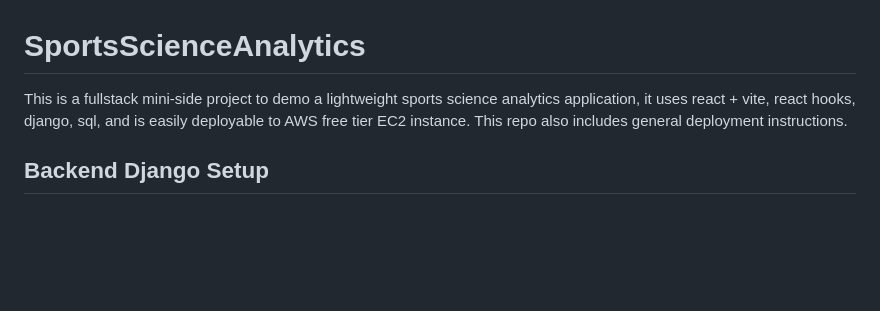
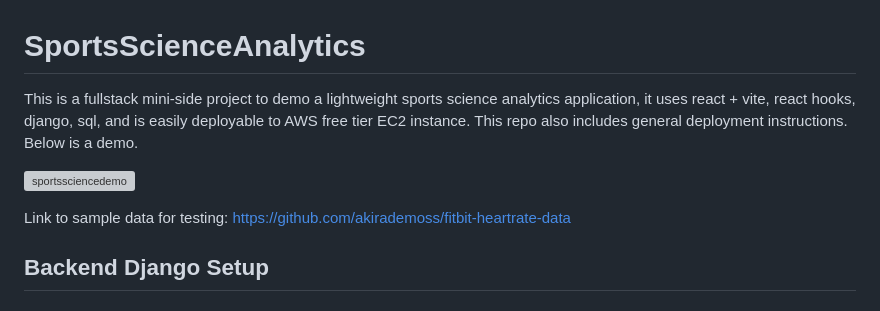
Before and after one commit to akirademoss/SportsScienceAnalytics, a Markdown page: README.md, the part around one of its changes. Rendered like a GitHub page; blank space fills up the shorter version; grey boxes are pictures that could not be loaded.

```diff
--- a/README.md
+++ b/README.md
@@ -1,5 +1,9 @@
 # SportsScienceAnalytics
-This is a fullstack mini-side project to demo a lightweight sports science analytics application, it uses react + vite, react hooks, django, sql, and is easily deployable to AWS free tier EC2 instance.  This repo also includes general deployment instructions.
+This is a fullstack mini-side project to demo a lightweight sports science analytics application, it uses react + vite, react hooks, django, sql, and is easily deployable to AWS free tier EC2 instance.  This repo also includes general deployment instructions. Below is a demo.
+
+![sportssciencedemo](https://github.com/akirademoss/SportsScienceAnalytics/assets/8731829/89e23419-8b77-46ef-913d-2df4a9c7d866)
+
+Link to sample data for testing: https://github.com/akirademoss/fitbit-heartrate-data
 
 ## Backend Django Setup
 
```
Also changed, not shown: other parts of README.md (+2 -2 lines).
